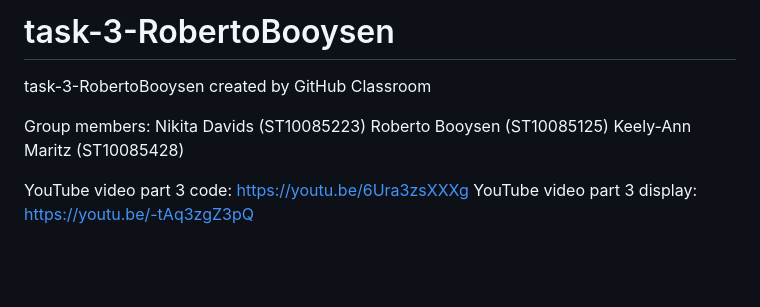
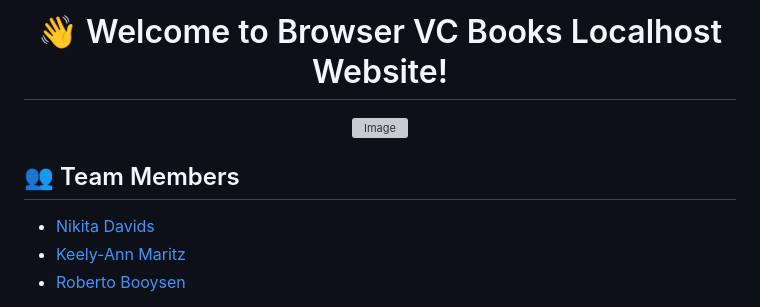
Before and after one commit to RobertoBooysen/Bookstore, a Markdown page: README.md, the part around one of its changes. Drawn GitHub-style; blank space fills up the shorter version; grey boxes are pictures that could not be loaded.

```diff
--- a/README.md
+++ b/README.md
@@ -1,11 +1,9 @@
-# task-3-RobertoBooysen
-task-3-RobertoBooysen created by GitHub Classroom
+<h1 align="center">👋 Welcome to Browser VC Books Localhost Website!</h1>
 
-Group members:
-Nikita Davids (ST10085223)
-Roberto Booysen (ST10085125)
-Keely-Ann Maritz (ST10085428)
+<p align="center"><img src="https://github.com/user-attachments/assets/ffb1ac09-b44a-42da-8964-0db0e0cd678b" alt="Image"></p>
 
-YouTube video part 3 code: https://youtu.be/6Ura3zsXXXg
-YouTube video part 3 display: https://youtu.be/-tAq3zgZ3pQ
+## 👥 Team Members
+* [Nikita Davids](https://github.com/Nikita-Davids/)
+* [Keely-Ann Maritz](https://github.com/Keely-Ann/)
+* [Roberto Booysen](https://github.com/RobertoBooysen/)
 
```
Also changed, not shown: other parts of README.md (+66 -62 lines).
